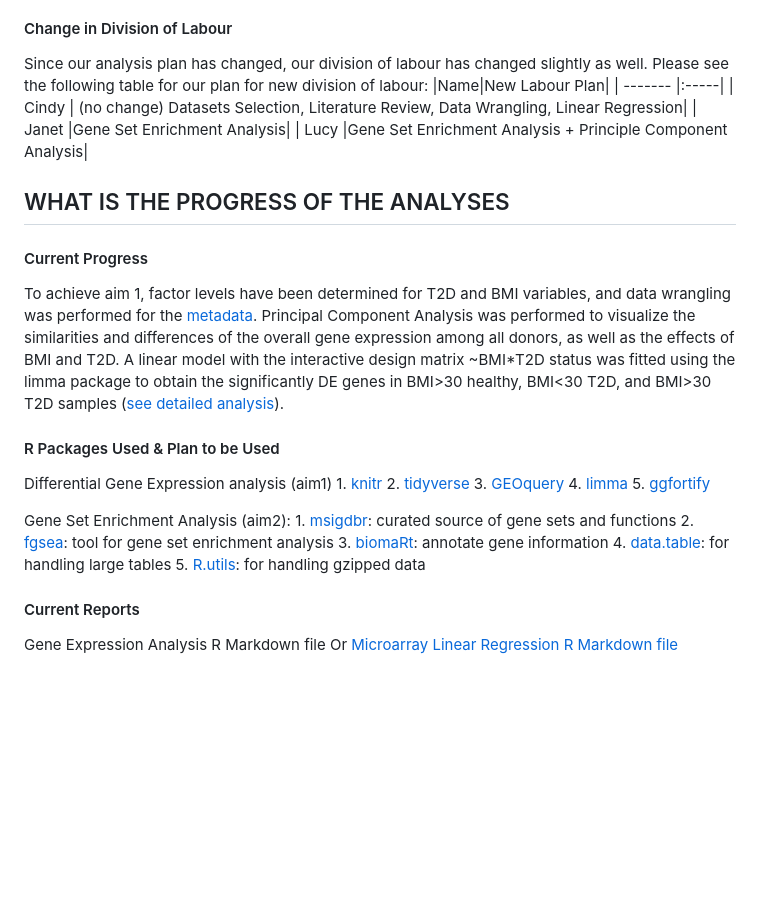
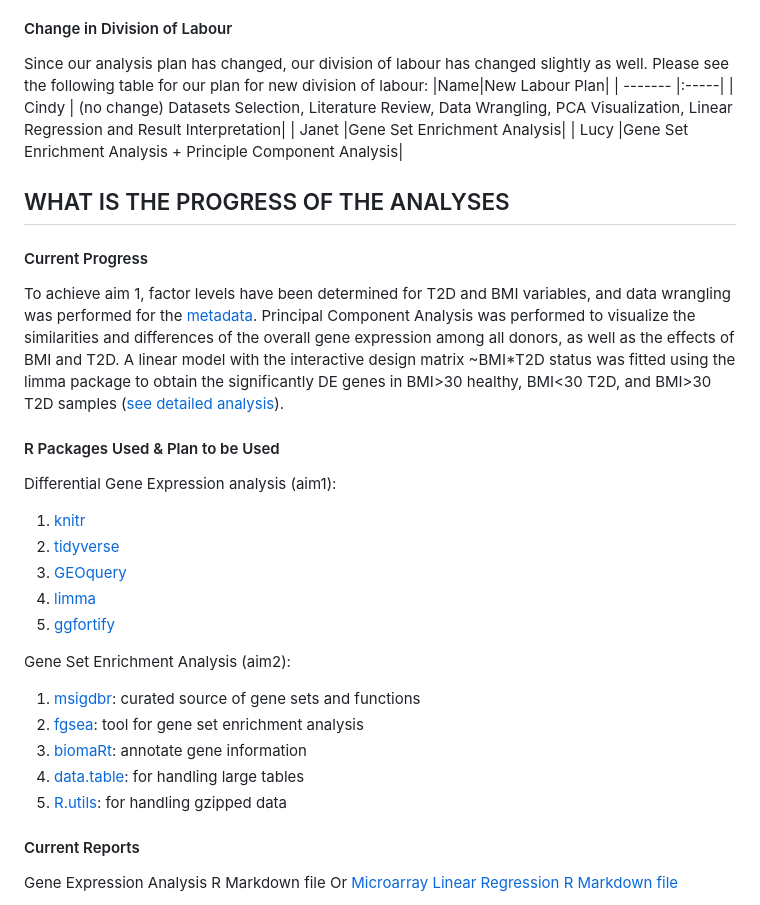
Before and after one commit to STAT540-UBC-2023/project-zinc, a Markdown page: progress_report.md, the part around the change. Drawn GitHub-style; blank space fills up the shorter version.

```diff
--- a/progress_report.md
+++ b/progress_report.md
@@ -22,7 +22,12 @@ We plan to use the MSigDB database, and the fgsea R package. Using the MSigDB da
 
 #### Change in Division of Labour
 
-Since our analysis plan has changed, our division of labour has changed slightly as well. Please see the following table for our plan for new division of labour: \|Name\|New Labour Plan\| \| ------- \|:-----\| \| Cindy \| (no change) Datasets Selection, Literature Review, Data Wrangling, Linear Regression\| \| Janet \|Gene Set Enrichment Analysis\| \| Lucy \|Gene Set Enrichment Analysis + Principle Component Analysis\|
+Since our analysis plan has changed, our division of labour has changed slightly as well. Please see the following table for our plan for new division of labour:
+|Name|New Labour Plan|
+| ------- |:-----|
+| Cindy | (no change) Datasets Selection, Literature Review, Data Wrangling, PCA Visualization, Linear Regression and Result Interpretation|
+| Janet |Gene Set Enrichment Analysis|
+| Lucy |Gene Set Enrichment Analysis + Principle Component Analysis|
 
 ## WHAT IS THE PROGRESS OF THE ANALYSES
 
@@ -32,9 +37,19 @@ To achieve aim 1, factor levels have been determined for T2D and BMI variables,
 
 #### R Packages Used & Plan to be Used
 
-Differential Gene Expression analysis (aim1) 1. [knitr](https://www.r-project.org/nosvn/pandoc/knitr.html#:~:text=The%20R%20package%20knitr%20is,my%20everyday%20use%20of%20Sweave) 2. [tidyverse](https://www.tidyverse.org/packages/) 3. [GEOquery](https://bioconductor.org/packages/release/bioc/html/GEOquery.html) 4. [limma](https://bioconductor.org/packages/release/bioc/html/limma.html) 5. [ggfortify](https://cran.r-project.org/web/packages/ggfortify/index.html)
+Differential Gene Expression analysis (aim1):
+1. [knitr](https://www.r-project.org/nosvn/pandoc/knitr.html#:~:text=The%20R%20package%20knitr%20is,my%20everyday%20use%20of%20Sweave)
+2. [tidyverse](https://www.tidyverse.org/packages/)
+3. [GEOquery](https://bioconductor.org/packages/release/bioc/html/GEOquery.html)
+4. [limma](https://bioconductor.org/packages/release/bioc/html/limma.html)
+5. [ggfortify](https://cran.r-project.org/web/packages/ggfortify/index.html)
 
-Gene Set Enrichment Analysis (aim2): 1. [msigdbr](https://cran.r-project.org/web/packages/msigdbr/vignettes/msigdbr-intro.html): curated source of gene sets and functions 2. [fgsea](https://github.com/ctlab/fgsea): tool for gene set enrichment analysis 3. [biomaRt](https://bioconductor.org/packages/release/bioc/html/biomaRt.html): annotate gene information 4. [data.table](https://cran.r-project.org/web/packages/data.table/index.html): for handling large tables 5. [R.utils](https://cran.r-project.org/web/packages/R.utils/index.html): for handling gzipped data
+Gene Set Enrichment Analysis (aim2):
+1. [msigdbr](https://cran.r-project.org/web/packages/msigdbr/vignettes/msigdbr-intro.html): curated source of gene sets and functions
+2. [fgsea](https://github.com/ctlab/fgsea): tool for gene set enrichment analysis
+3. [biomaRt](https://bioconductor.org/packages/release/bioc/html/biomaRt.html): annotate gene information
+4. [data.table](https://cran.r-project.org/web/packages/data.table/index.html): for handling large tables
+5. [R.utils](https://cran.r-project.org/web/packages/R.utils/index.html): for handling gzipped data
 
 #### Current Reports
 
```
